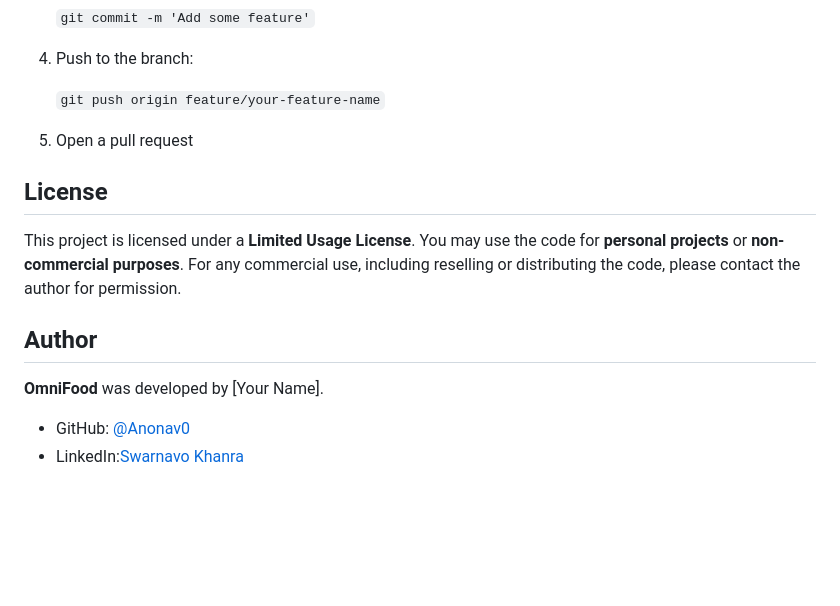
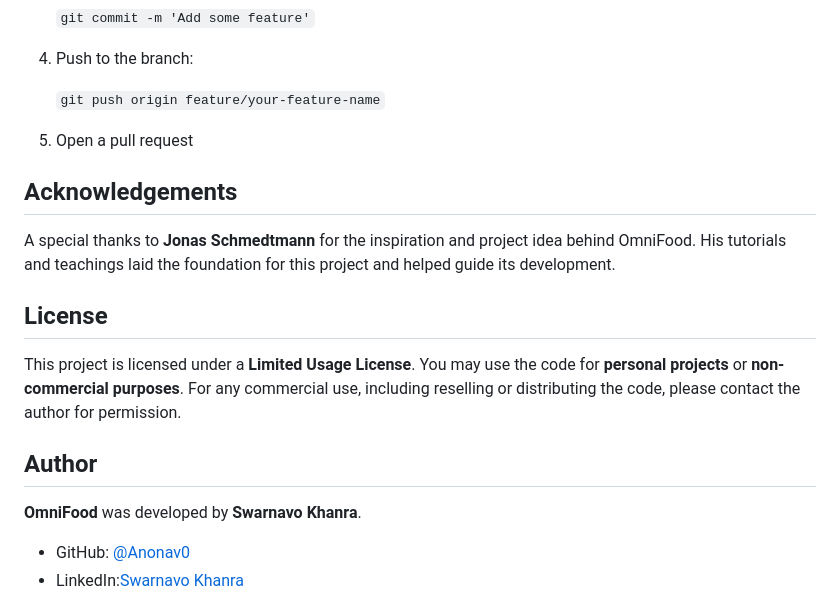
Before and after one commit to HTMLCSS-GodMode/omnifood-site, a Markdown page: README.md, the part around one of its changes. Rendered like a GitHub page; blank space fills up the shorter version.

```diff
--- a/README.md
+++ b/README.md
@@ -63,13 +76,17 @@ We welcome contributions to the OmniFood project! Feel free to submit a pull req
 
 5.  Open a pull request
 
+## Acknowledgements
+
+A special thanks to **Jonas Schmedtmann** for the inspiration and project idea behind OmniFood. His tutorials and teachings laid the foundation for this project and helped guide its development.
+
 ## License
 
 This project is licensed under a **Limited Usage License**. You may use the code for **personal projects** or **non-commercial purposes**. For any commercial use, including reselling or distributing the code, please contact the author for permission.
 
 ## Author
 
-**OmniFood** was developed by [Your Name].
+**OmniFood** was developed by **Swarnavo Khanra**.
 
 - GitHub: [@Anonav0](https://github.com/Anonav0)
 - LinkedIn:[Swarnavo Khanra](https://linkedin.com/in/swarnavo-khanra)
```
Also changed, not shown: other parts of README.md (+15 -2 lines).
